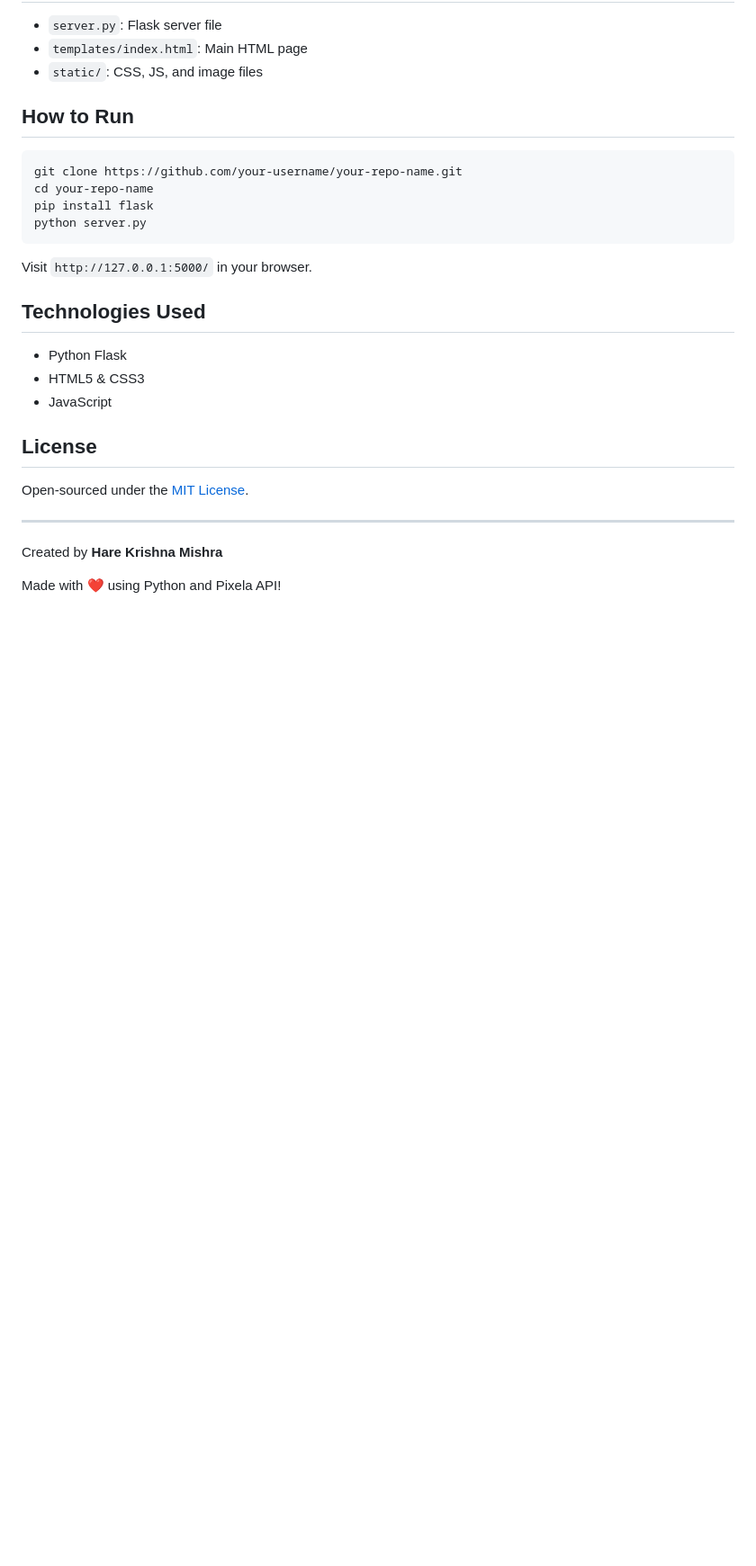
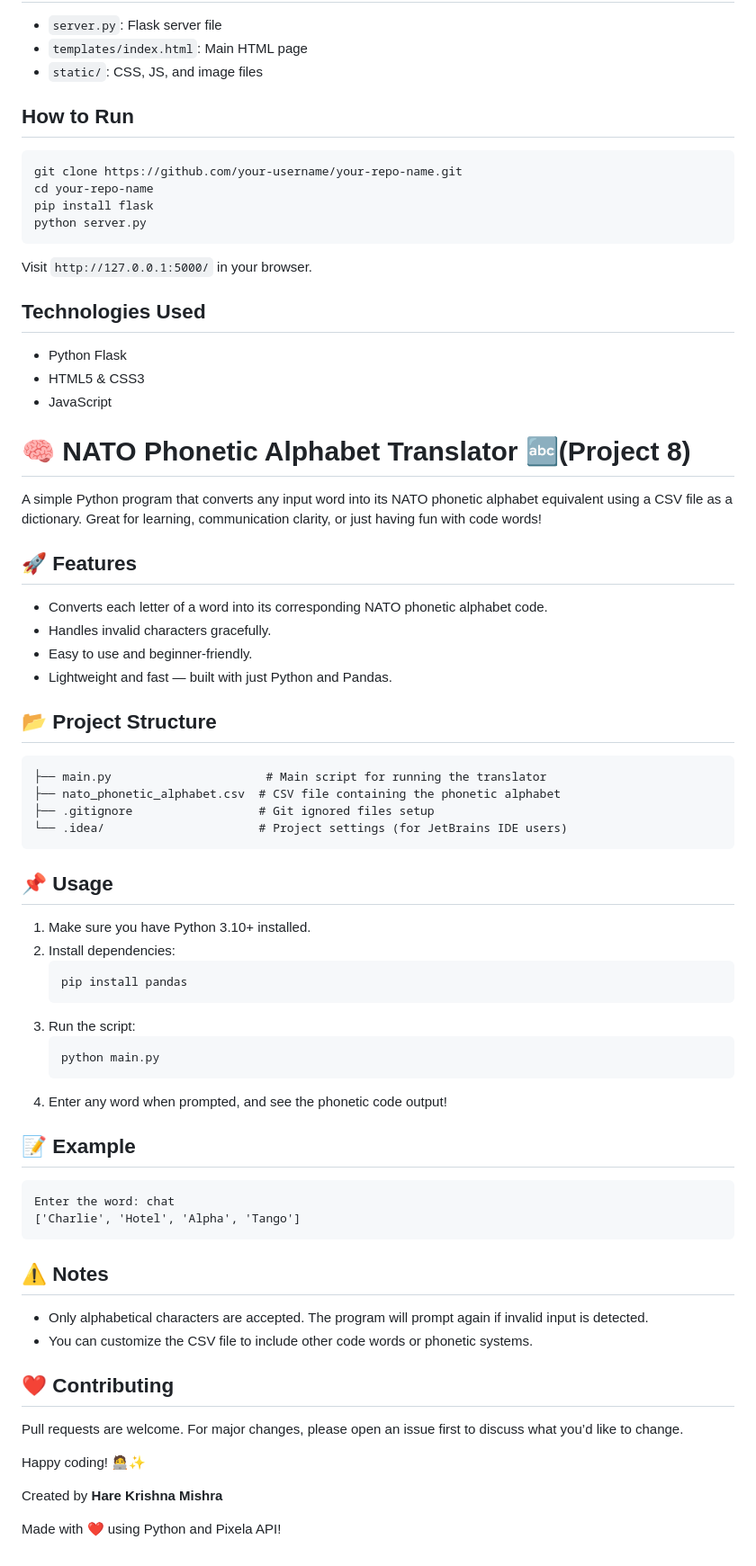
Before and after one commit to HareKrishanaMishra787/Small-Projects-of-Python, a Markdown page: README.md, the part around the change. Shown at 90% size. Drawn GitHub-style; blank space fills up the shorter version.

````diff
--- a/README.md
+++ b/README.md
@@ -254,10 +254,59 @@ Visit `http://127.0.0.1:5000/` in your browser.
 - HTML5 & CSS3
 - JavaScript
 
-## License
-Open-sourced under the [MIT License](LICENSE).
+# 🧠 NATO Phonetic Alphabet Translator 🔤(Project 8)
 
----
+A simple Python program that converts any input word into its NATO phonetic alphabet equivalent using a CSV file as a dictionary. Great for learning, communication clarity, or just having fun with code words!
+
+## 🚀 Features
+
+- Converts each letter of a word into its corresponding NATO phonetic alphabet code.
+- Handles invalid characters gracefully.
+- Easy to use and beginner-friendly.
+- Lightweight and fast — built with just Python and Pandas.
+
+## 📂 Project Structure
+
+```
+├── main.py                      # Main script for running the translator
+├── nato_phonetic_alphabet.csv  # CSV file containing the phonetic alphabet
+├── .gitignore                  # Git ignored files setup
+└── .idea/                      # Project settings (for JetBrains IDE users)
+```
+
+## 📌 Usage
+
+1. Make sure you have Python 3.10+ installed.
+2. Install dependencies:
+   ```bash
+   pip install pandas
+   ```
+3. Run the script:
+   ```bash
+   python main.py
+   ```
+4. Enter any word when prompted, and see the phonetic code output!
+
+## 📝 Example
+
+```
+Enter the word: chat
+['Charlie', 'Hotel', 'Alpha', 'Tango']
+```
+
+## ⚠️ Notes
+
+- Only alphabetical characters are accepted. The program will prompt again if invalid input is detected.
+- You can customize the CSV file to include other code words or phonetic systems.
+
+## ❤️ Contributing
+
+Pull requests are welcome. For major changes, please open an issue first to discuss what you’d like to change.
+
+
+
+Happy coding! 🧑‍💻✨
+
 Created by **Hare Krishna Mishra**
 
 
````
